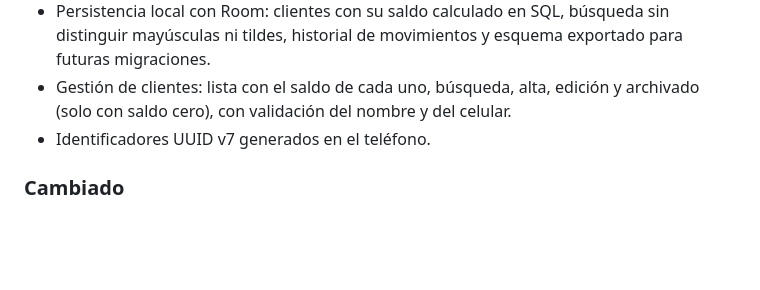
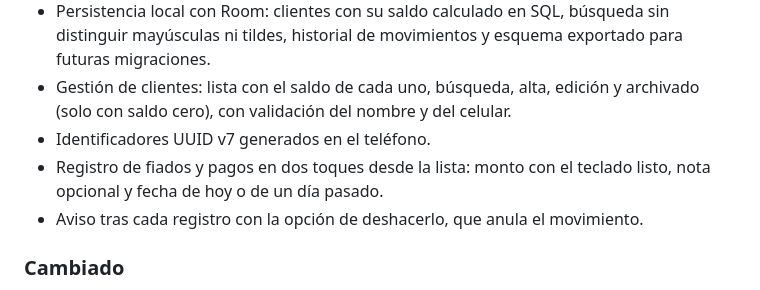
Before and after one commit to FIIADOAPP/FIIADO-MOBILE, a Markdown page: CHANGELOG.md, the part around the change. GitHub-like rendering; blank space fills up the shorter version.

```diff
--- a/CHANGELOG.md
+++ b/CHANGELOG.md
@@ -13,6 +13,8 @@ El formato sigue [Keep a Changelog](https://keepachangelog.com/es-ES/1.1.0/) y e
 - Persistencia local con Room: clientes con su saldo calculado en SQL, búsqueda sin distinguir mayúsculas ni tildes, historial de movimientos y esquema exportado para futuras migraciones.
 - Gestión de clientes: lista con el saldo de cada uno, búsqueda, alta, edición y archivado (solo con saldo cero), con validación del nombre y del celular.
 - Identificadores UUID v7 generados en el teléfono.
+- Registro de fiados y pagos en dos toques desde la lista: monto con el teclado listo, nota opcional y fecha de hoy o de un día pasado.
+- Aviso tras cada registro con la opción de deshacerlo, que anula el movimiento.
 
 ### Cambiado
 
```
Also changed, not shown: README.md (+7 -3 lines), docs/capturas/clientes-lista.png (deleted), docs/capturas/movimientos-dialogo.png (added), docs/capturas/movimientos-lista.png (added).
